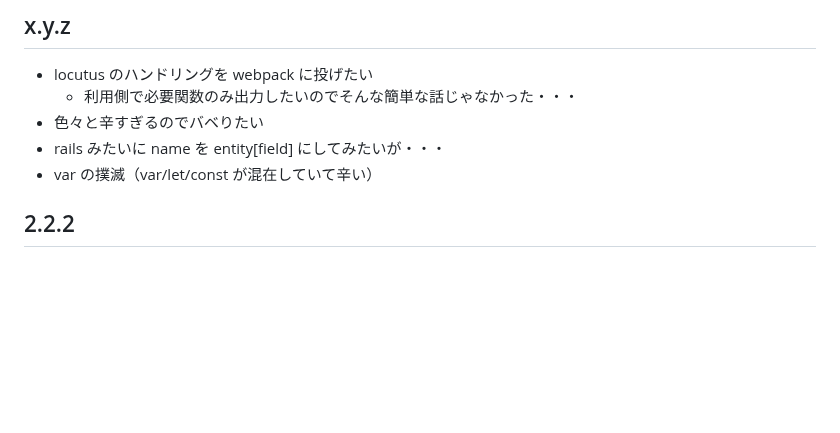
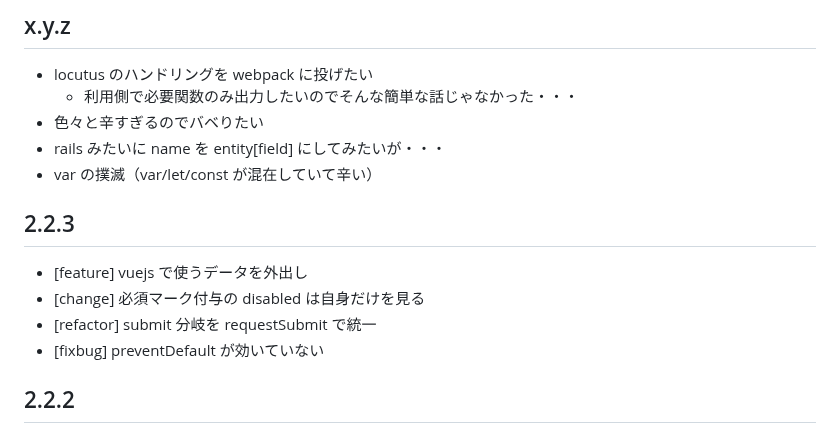
Before and after one commit to arima-ryunosuke/php-validator, a Markdown page: RELEASE.md, the part around the change. GitHub-like rendering; blank space fills up the shorter version.

```diff
--- a/RELEASE.md
+++ b/RELEASE.md
@@ -23,6 +23,13 @@
 - 色々と辛すぎるのでバベりたい
 - rails みたいに name を entity[field] にしてみたいが・・・
 - var の撲滅（var/let/const が混在していて辛い）
+
+## 2.2.3
+
+- [feature] vuejs で使うデータを外出し
+- [change] 必須マーク付与の disabled は自身だけを見る
+- [refactor] submit 分岐を requestSubmit で統一
+- [fixbug] preventDefault が効いていない
 
 ## 2.2.2
 
```
Also changed, not shown: README.md (+22 -23 lines).
